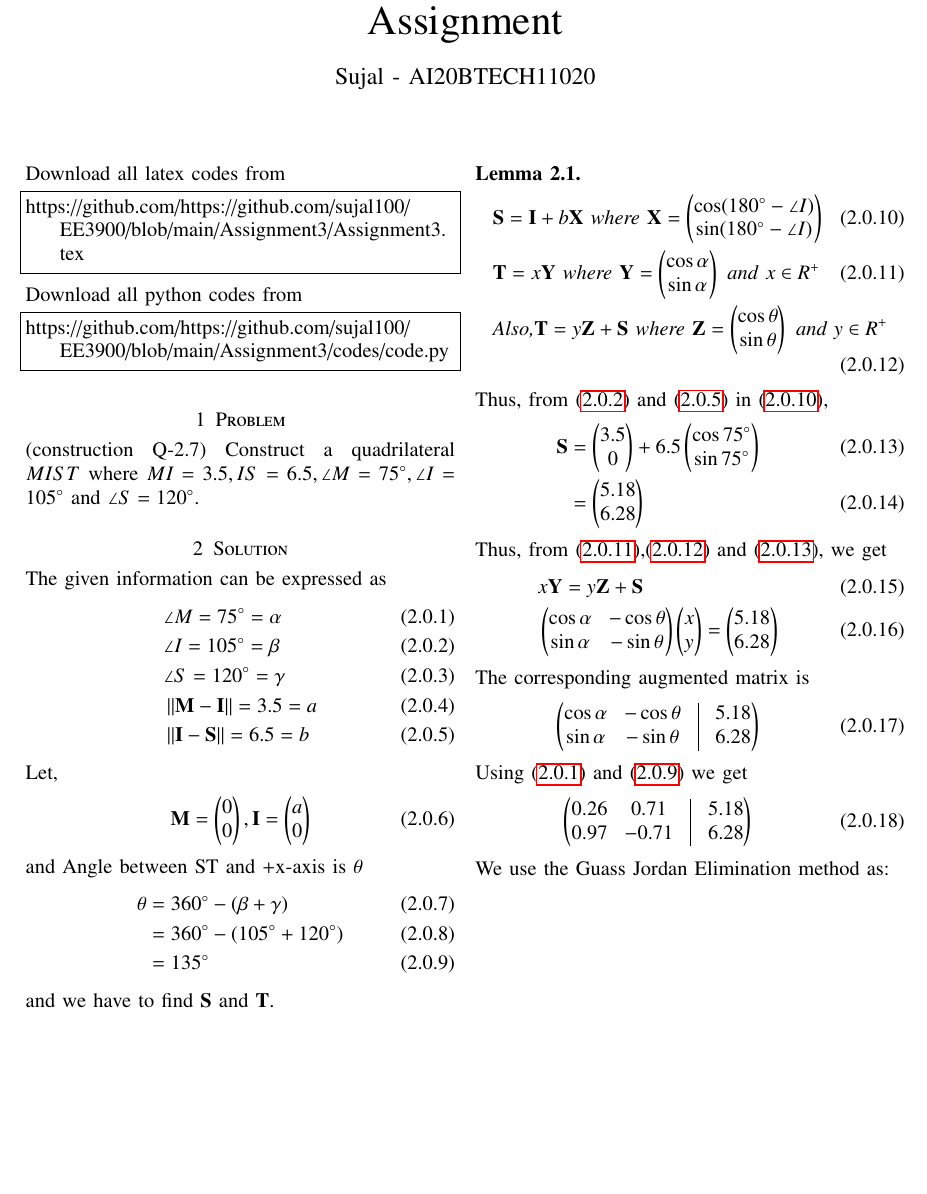
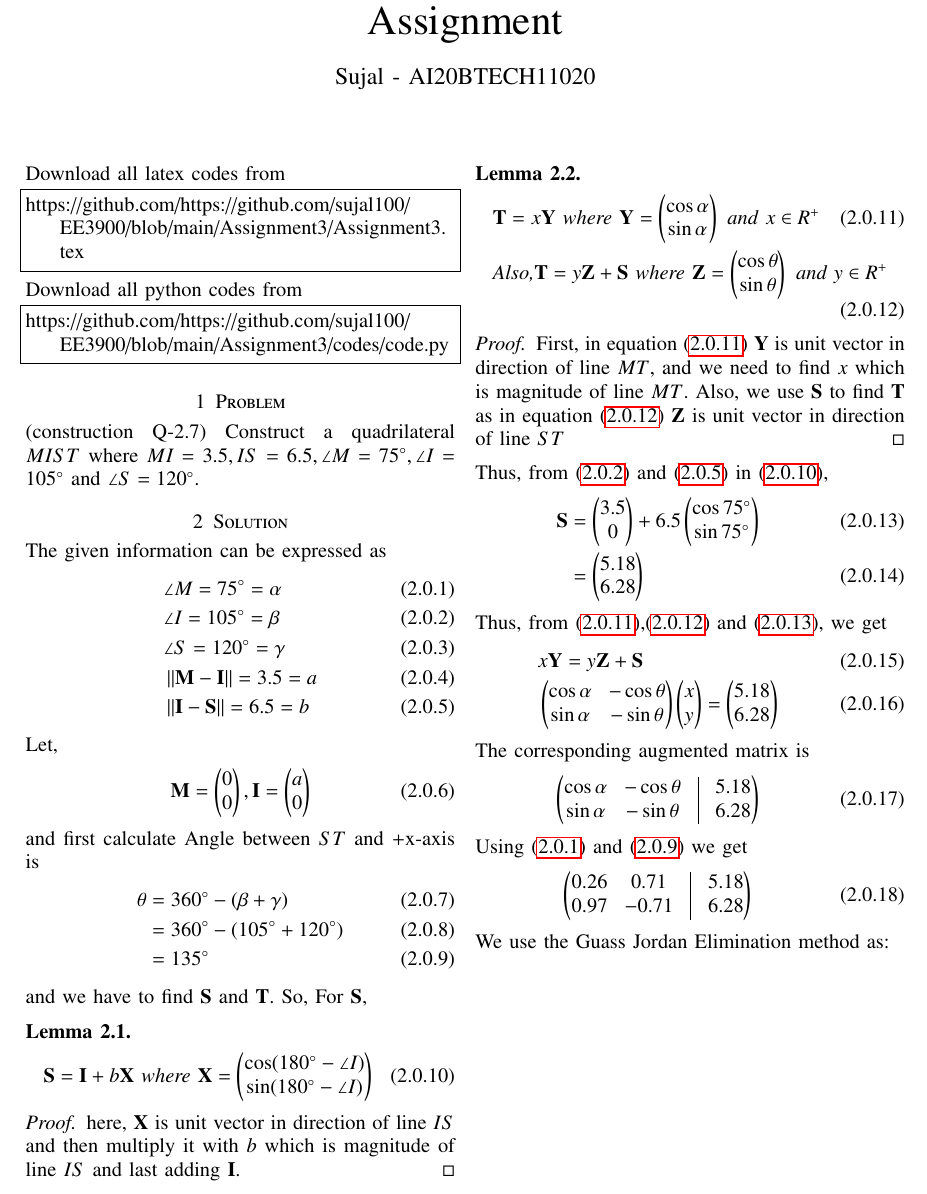
Before and after one commit to sujal100/EE3900, a LaTeX problem sheet (Assignment3/Assignment3.tex): part of page 1 of 2, cut so that both start at the same text, the shorter picture padded with empty space. Compiled offline with pdfLaTeX.

Commit message:
Add files via upload

```diff
--- a/Assignment3/Assignment3.tex
+++ b/Assignment3/Assignment3.tex
@@ -157,24 +157,36 @@ The given information can be expressed as
     \\
     &\norm{\vec{I}-\vec{S}} = 6.5 = b \label{eq 5}
     \end{align}
- Let,
+Let,
 \begin{align}
 &\vec{M}=\myvec{0\\0},\vec{I}=\myvec{a\\0}
 \end{align}
-and Angle between ST and +x-axis is $\theta$
+and first calculate Angle between $ST$ and +x-axis is
 \begin{align}
 \theta &= 360\degree - (\beta + \gamma)\\
        &= 360\degree - (105\degree + 120\degree)\\
        &= 135\degree \label{eq a}
 \end{align}
 and we have to find $\vec{S}$ and $\vec{T}$.
+So, For $\vec{S}$,
 \begin{lemma}
 \begin{align}
-&\vec{S} =\vec{I} + b\vec{X} \text{ where } \vec{X} = \myvec{\cos (180\degree -\angle I)\\\sin (180\degree -\angle I)} \label{eq b}\\
+\vec{S} =\vec{I} + b\vec{X} \text{ where } \vec{X} = \myvec{\cos (180\degree -\angle I)\\\sin (180\degree -\angle I)} \label{eq b}
+\end{align}
+\end{lemma}
+
+\begin{proof}
+here, $\vec{X}$ is unit vector in direction of line $IS$ and then multiply it with $b$ which is magnitude of line $IS$ and last adding $\vec{I}$.
+\end{proof}
+\begin{lemma}
+\begin{align}
 &\vec{T} = x\vec{Y} \text{ where } \vec{Y} = \myvec{\cos\alpha\\\sin \alpha}\text{ and } x \in R^{+} \label{eq c}\\
 &\text{Also,} \vec{T} = y\vec{Z}+\vec{S} \text{ where } \vec{Z} =  \myvec{\cos\theta\\\sin\theta} \text{ and }y \in R^{+} \label{eq d}
 \end{align}
 \end{lemma}
+\begin{proof}
+First, in equation \eqref{eq c} $\vec{Y}$ is unit vector in direction of line $MT$, and we need to find $x$ which is magnitude of line $MT$. Also, we use $\vec{S}$ to find $\vec{T}$ as in equation \eqref{eq d} $\vec{Z}$ is unit vector in direction of line $ST$
+\end{proof}
 Thus,
 from  \eqref{eq 2} and \eqref{eq 5} in \eqref{eq b},
 \begin{align}
```
Also changed, not shown: Assignment3/Assignment3.pdf.
